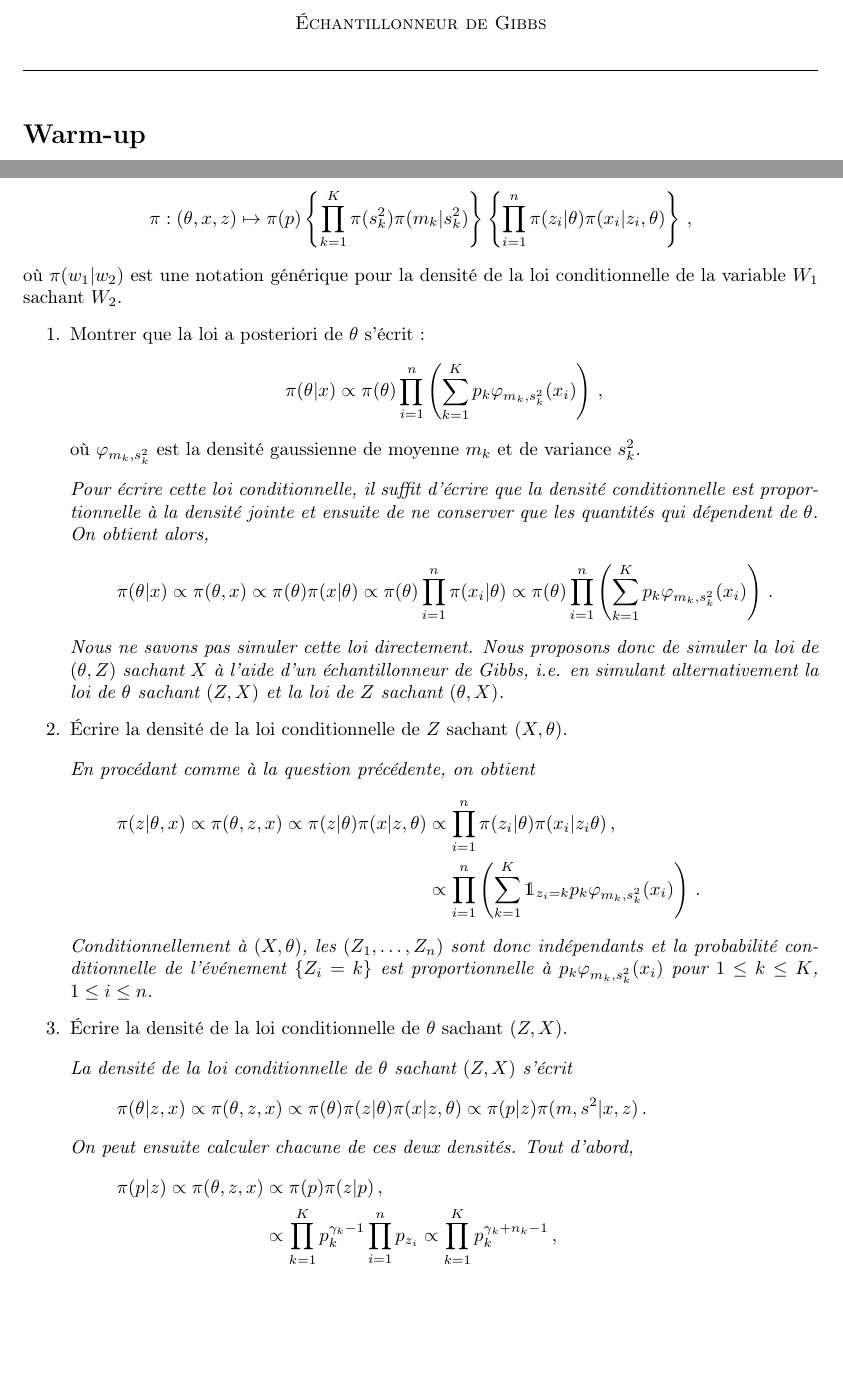
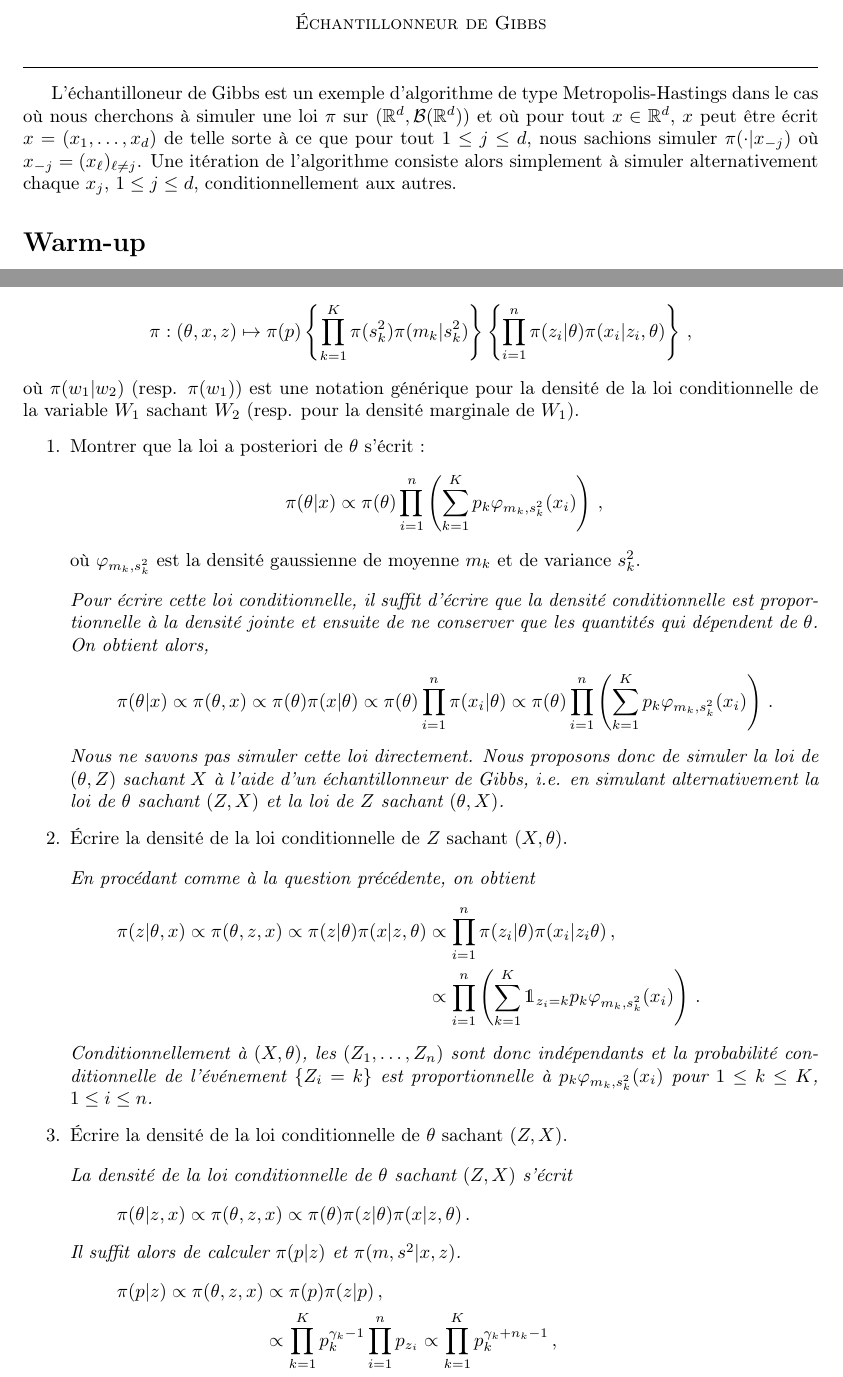
Before and after one commit to sylvainlc/22_ComputationalStat, a LaTeX problem sheet (Exercises/10_Gibbs_correction.tex): two parts of pages 1 and 2 of 3, joined at a grey line, cut so that both start at the same text, the shorter picture padded with empty space. Compiled offline with pdfLaTeX.

Commit message:
Updated exercise on Gibbs sampler

```diff
--- a/Exercises/10_Gibbs_correction.tex
+++ b/Exercises/10_Gibbs_correction.tex
@@ -78,6 +78,8 @@
 \medskip
 
 
+L'\'echantilloneur de Gibbs est un exemple d'algorithme de type Metropolis-Hastings dans le cas o\`u nous cherchons \`a simuler une loi  $\pi$ sur $(\rset^d,\mathcal{B}(\rset^d))$ et o\`u pour tout $x\in\rset^d$, $x$ peut \^etre \'ecrit $x = (x_{1},\ldots,x_{d})$ de telle sorte \`a ce que pour tout  $1\leq j \leq d$,  nous sachions simuler $\pi(\cdot |x_{-j})$ o\`u $x_{{-j}} = (x_{\ell})_{\ell \neq j}$. Une it\'eration de l'algorithme consiste alors simplement \`a simuler alternativement chaque $x_{j}$, $1\leq j \leq d$, conditionnellement aux autres.
+
 \section*{Warm-up}
 Soit $(X,Y)$ un couple de variables de loi gaussienne centr\'ee de matrice de covariance
 $$
@@ -126,7 +128,7 @@ La densit\'e jointe de toutes les variables peut alors s'\'ecrire :
 $$
 \pi: (\theta,x,z) \mapsto \pi(p) \left\{\prod_{k=1}^K\pi(s_k^2)\pi(m_k|s_k^2)\right\}\left\{\prod_{i=1}^n\pi(z_i|\theta)\pi(x_i|z_i,\theta)\right\}\,,
 $$
-o\`u $\pi(w_1|w_2)$ est une notation g\'en\'erique pour la densit\'e de la loi conditionnelle de la variable $W_1$ sachant $W_2$.
+o\`u $\pi(w_1|w_2)$ (resp. $\pi(w_1)$) est une notation g\'en\'erique pour la densit\'e de la loi conditionnelle de la variable $W_1$ sachant $W_2$ (resp. pour la densit\'e marginale de $W_1$).
 \begin{enumerate}
 \item Montrer que la loi a posteriori de $\theta$ s'\'ecrit :
 $$
@@ -162,9 +164,10 @@ Conditionnellement \`a $(X,\theta)$, les $(Z_1,\ldots,Z_n)$ sont donc ind\'epend
 {\em
 La densit\'e de la loi conditionnelle de $\theta$ sachant $(Z,X)$ s'\'ecrit
 \begin{align*}
-\pi(\theta|z,x)\propto \pi(\theta,z,x) &\propto \pi(\theta)\pi(z|\theta) \pi(x|z,\theta)\propto \pi(p|z)\pi(m,s^2|x,z)\,.
+\pi(\theta|z,x)\propto \pi(\theta,z,x) &\propto \pi(\theta)\pi(z|\theta) \pi(x|z,\theta)\,. %\propto \pi(p|z)\pi(m,s^2|x,z)\,.
 \end{align*}
-On peut ensuite calculer chacune de ces deux densit\'es. Tout d'abord,
+Il suffit alors de calculer $\pi(p|z)$ et $\pi(m,s^2|x,z)$.
+%On peut ensuite calculer chacune de ces deux densit\'es. Tout d'abord,
 \begin{align*}
 \pi(p|z)\propto \pi(\theta,z,x) &\propto \pi(p)\pi(z|p) \,,\\
 &\propto \prod_{k=1}^Kp_k^{\gamma_k-1} \prod_{i=1}^n p_{z_i} \propto \prod_{k=1}^Kp_k^{\gamma_k+n_k-1}\,,
```
Also changed, not shown: Exercises/10_Gibbs.tex (+14 -6 lines), Lecture/notes.tex (+3 -3 lines), Exercises/10_Gibbs.pdf, Exercises/10_Gibbs_correction.pdf, Lecture/notes.pdf, Exercises/10_Gibbs_correction.tex (2 more changed lines).
